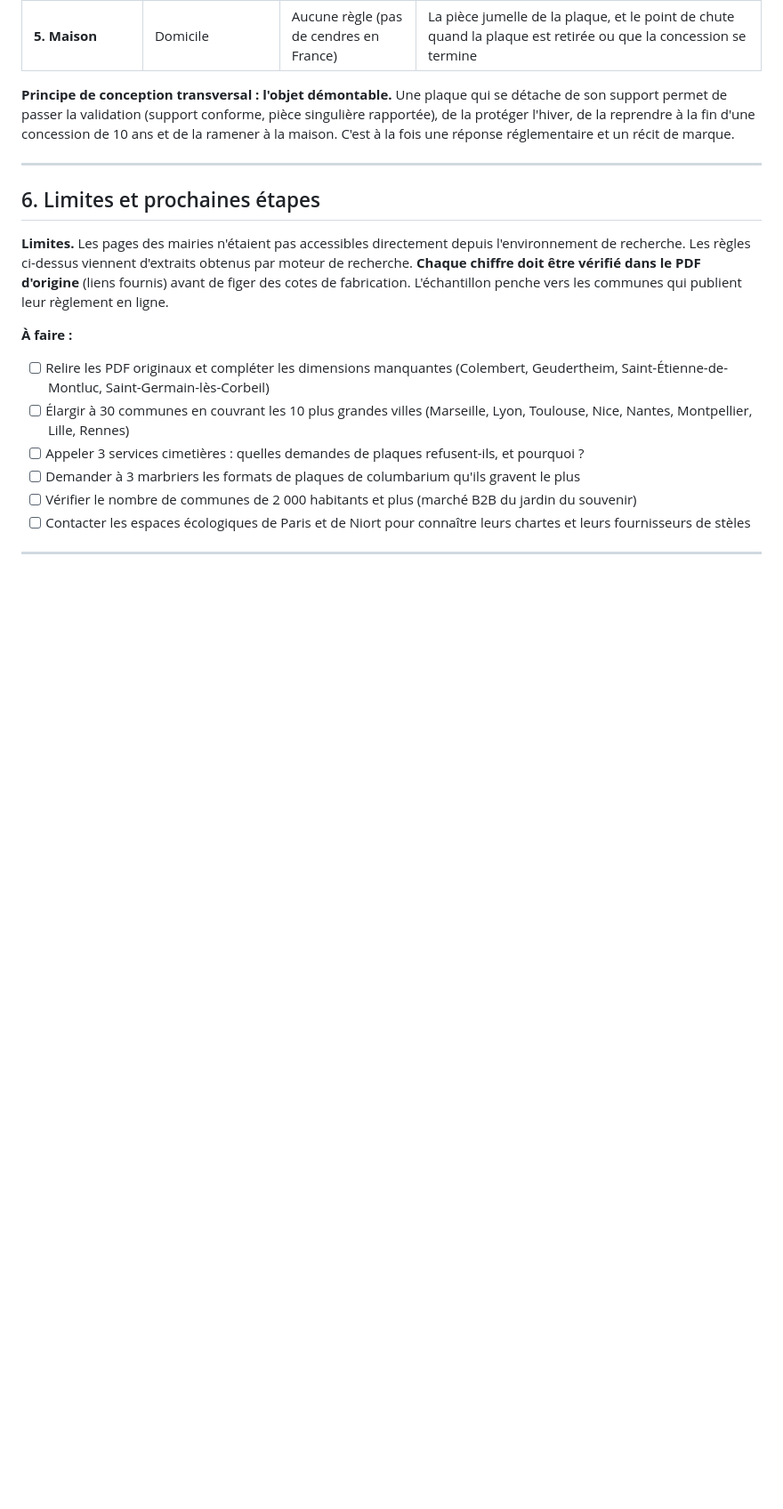
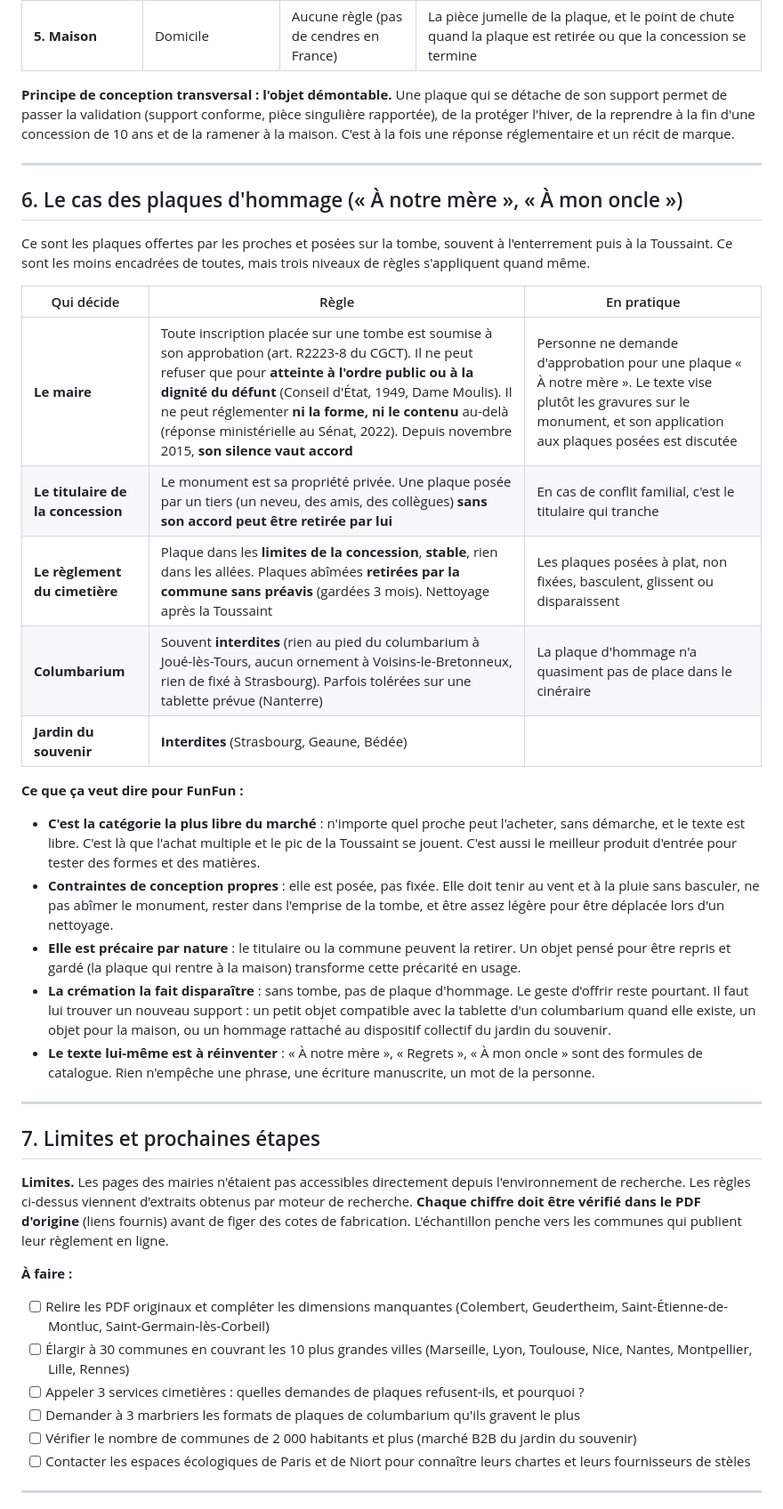
Before and after one commit to peobe-alt/FunFun, a Markdown page: docs/02-reglements-cimetieres.md, the part around one of its changes. Shown at 89% size. GitHub-like rendering; blank space fills up the shorter version.

Commit message:
Ajoute la réglementation des plaques d'hommage
Co-Authored-By: Claude Opus 5.5 <noreply@anthropic.com>
Claude-Session: https://claude.ai/code/session_01TfuiiV1Uq4jwBVB1L4N8To

```diff
--- a/docs/02-reglements-cimetieres.md
+++ b/docs/02-reglements-cimetieres.md
@@ -127,7 +127,29 @@ Ces règles étrangères vont dans le sens de FunFun : **elles interdisent préc
 
 ---
 
-## 6. Limites et prochaines étapes
+## 6. Le cas des plaques d'hommage (« À notre mère », « À mon oncle »)
+
+Ce sont les plaques offertes par les proches et posées sur la tombe, souvent à l'enterrement puis à la Toussaint. Ce sont les moins encadrées de toutes, mais trois niveaux de règles s'appliquent quand même.
+
+| Qui décide | Règle | En pratique |
+| --- | --- | --- |
+| **Le maire** | Toute inscription placée sur une tombe est soumise à son approbation (art. R2223-8 du CGCT). Il ne peut refuser que pour **atteinte à l'ordre public ou à la dignité du défunt** (Conseil d'État, 1949, Dame Moulis). Il ne peut réglementer **ni la forme, ni le contenu** au-delà (réponse ministérielle au Sénat, 2022). Depuis novembre 2015, **son silence vaut accord** | Personne ne demande d'approbation pour une plaque « À notre mère ». Le texte vise plutôt les gravures sur le monument, et son application aux plaques posées est discutée |
+| **Le titulaire de la concession** | Le monument est sa propriété privée. Une plaque posée par un tiers (un neveu, des amis, des collègues) **sans son accord peut être retirée par lui** | En cas de conflit familial, c'est le titulaire qui tranche |
+| **Le règlement du cimetière** | Plaque dans les **limites de la concession**, **stable**, rien dans les allées. Plaques abîmées **retirées par la commune sans préavis** (gardées 3 mois). Nettoyage après la Toussaint | Les plaques posées à plat, non fixées, basculent, glissent ou disparaissent |
+| **Columbarium** | Souvent **interdites** (rien au pied du columbarium à Joué-lès-Tours, aucun ornement à Voisins-le-Bretonneux, rien de fixé à Strasbourg). Parfois tolérées sur une tablette prévue (Nanterre) | La plaque d'hommage n'a quasiment pas de place dans le cinéraire |
+| **Jardin du souvenir** | **Interdites** (Strasbourg, Geaune, Bédée) | |
+
+**Ce que ça veut dire pour FunFun :**
+
+- **C'est la catégorie la plus libre du marché** : n'importe quel proche peut l'acheter, sans démarche, et le texte est libre. C'est là que l'achat multiple et le pic de la Toussaint se jouent. C'est aussi le meilleur produit d'entrée pour tester des formes et des matières.
+- **Contraintes de conception propres** : elle est posée, pas fixée. Elle doit tenir au vent et à la pluie sans basculer, ne pas abîmer le monument, rester dans l'emprise de la tombe, et être assez légère pour être déplacée lors d'un nettoyage.
+- **Elle est précaire par nature** : le titulaire ou la commune peuvent la retirer. Un objet pensé pour être repris et gardé (la plaque qui rentre à la maison) transforme cette précarité en usage.
+- **La crémation la fait disparaître** : sans tombe, pas de plaque d'hommage. Le geste d'offrir reste pourtant. Il faut lui trouver un nouveau support : un petit objet compatible avec la tablette d'un columbarium quand elle existe, un objet pour la maison, ou un hommage rattaché au dispositif collectif du jardin du souvenir.
+- **Le texte lui-même est à réinventer** : « À notre mère », « Regrets », « À mon oncle » sont des formules de catalogue. Rien n'empêche une phrase, une écriture manuscrite, un mot de la personne.
+
+---
+
+## 7. Limites et prochaines étapes
 
 **Limites.** Les pages des mairies n'étaient pas accessibles directement depuis l'environnement de recherche. Les règles ci-dessus viennent d'extraits obtenus par moteur de recherche. **Chaque chiffre doit être vérifié dans le PDF d'origine** (liens fournis) avant de figer des cotes de fabrication. L'échantillon penche vers les communes qui publient leur règlement en ligne.
 
```
Also changed, not shown: other parts of docs/02-reglements-cimetieres.md (+4 -0 lines).
